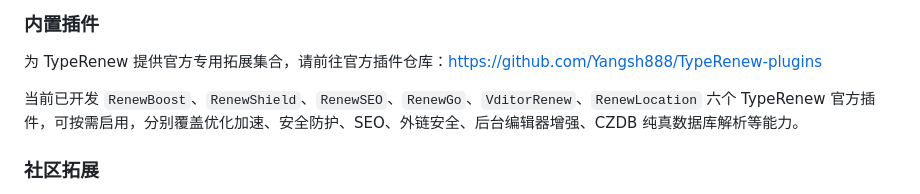
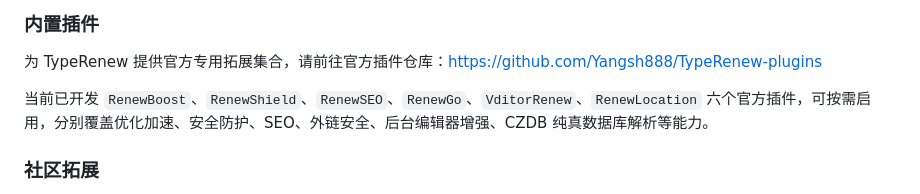
Before and after one commit to Yangsh888/TypeRenew, a Markdown page: README.md, the part around the change. Rendered like a GitHub page.

Commit message:
Fix grammatical error in README.md
Corrected a minor grammatical error in the README.

Signed-off-by: Yangsh888 <yangsh888@foxmail.com>

```diff
--- a/README.md
+++ b/README.md
@@ -36,7 +36,7 @@ Typecho 作为知名的轻量级博客程序，以代码简洁、运行高效著
 
 为 TypeRenew 提供官方专用拓展集合，请前往官方插件仓库：https://github.com/Yangsh888/TypeRenew-plugins
 
-当前已开发 `RenewBoost`、`RenewShield`、`RenewSEO`、`RenewGo`、`VditorRenew`、`RenewLocation` 六个 TypeRenew 官方插件，可按需启用，分别覆盖优化加速、安全防护、SEO、外链安全、后台编辑器增强、CZDB 纯真数据库解析等能力。
+当前已开发 `RenewBoost`、`RenewShield`、`RenewSEO`、`RenewGo`、`VditorRenew`、`RenewLocation` 六个官方插件，可按需启用，分别覆盖优化加速、安全防护、SEO、外链安全、后台编辑器增强、CZDB 纯真数据库解析等能力。
 
 ### 社区拓展
 
```
